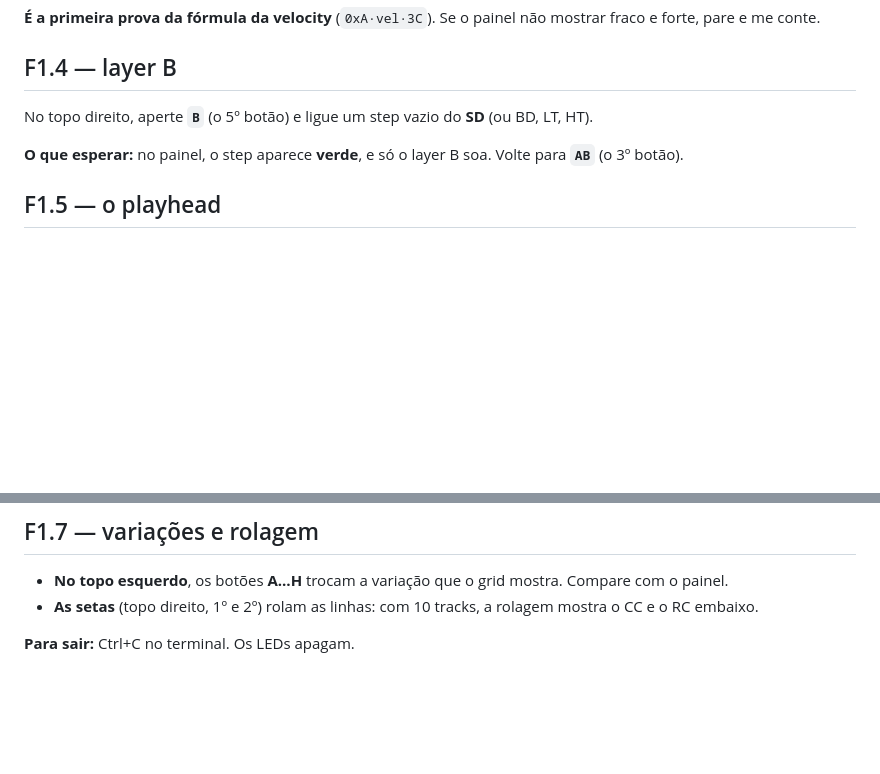
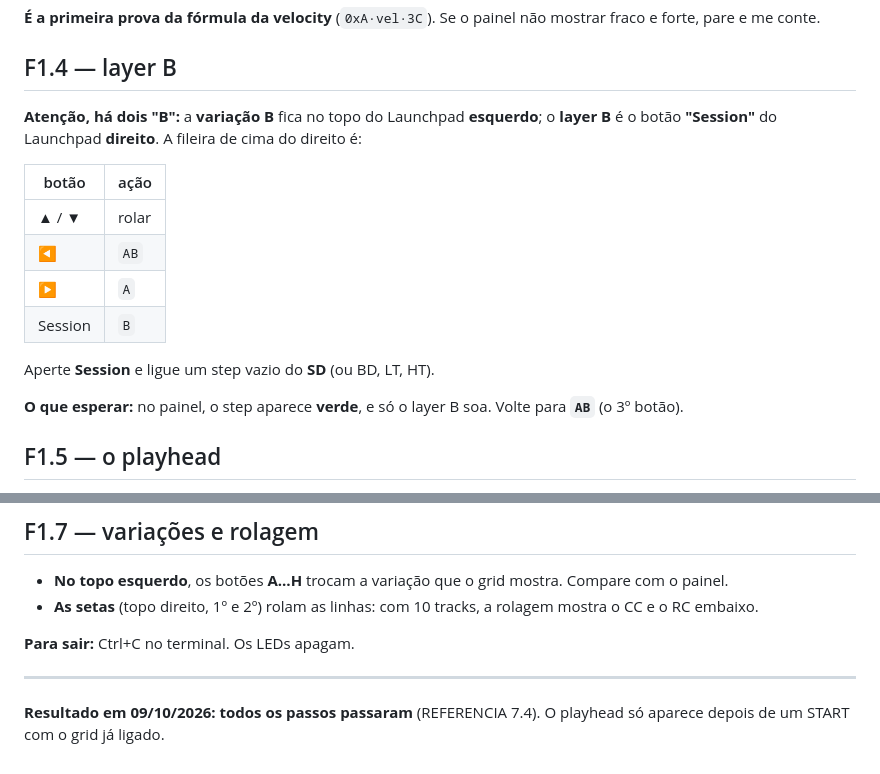
Before and after one commit to luanmoura-aimanager/tr1000-grid, a Markdown page: ROTEIRO-F1.md, 2 parts joined by grey strips. Drawn GitHub-style; blank space fills up the shorter version.

```diff
--- a/ROTEIRO-F1.md
+++ b/ROTEIRO-F1.md
@@ -76,7 +76,17 @@ e forte, pare e me conte.
 
 ## F1.4 — layer B
 
-No topo direito, aperte **`B`** (o 5º botão) e ligue um step vazio do **SD** (ou BD, LT, HT).
+**Atenção, há dois "B":** a **variação B** fica no topo do Launchpad **esquerdo**; o **layer
+B** é o botão **"Session"** do Launchpad **direito**. A fileira de cima do direito é:
+
+| botão | ação |
+|---|---|
+| ▲ / ▼ | rolar |
+| ◀ | `AB` |
+| ▶ | `A` |
+| Session | `B` |
+
+Aperte **Session** e ligue um step vazio do **SD** (ou BD, LT, HT).
 
 **O que esperar:** no painel, o step aparece **verde**, e só o layer B soa. Volte para
 **`AB`** (o 3º botão).
@@ -103,3 +113,8 @@ Aperte **START** no painel.
   CC e o RC embaixo.
 
 **Para sair:** Ctrl+C no terminal. Os LEDs apagam.
+
+---
+
+**Resultado em 09/10/2026: todos os passos passaram** (REFERENCIA 7.4). O playhead só
+aparece depois de um START com o grid já ligado.
```
Also changed, not shown: README.md (+1 -1 lines), REFERENCIA.md (+24 -3 lines).
